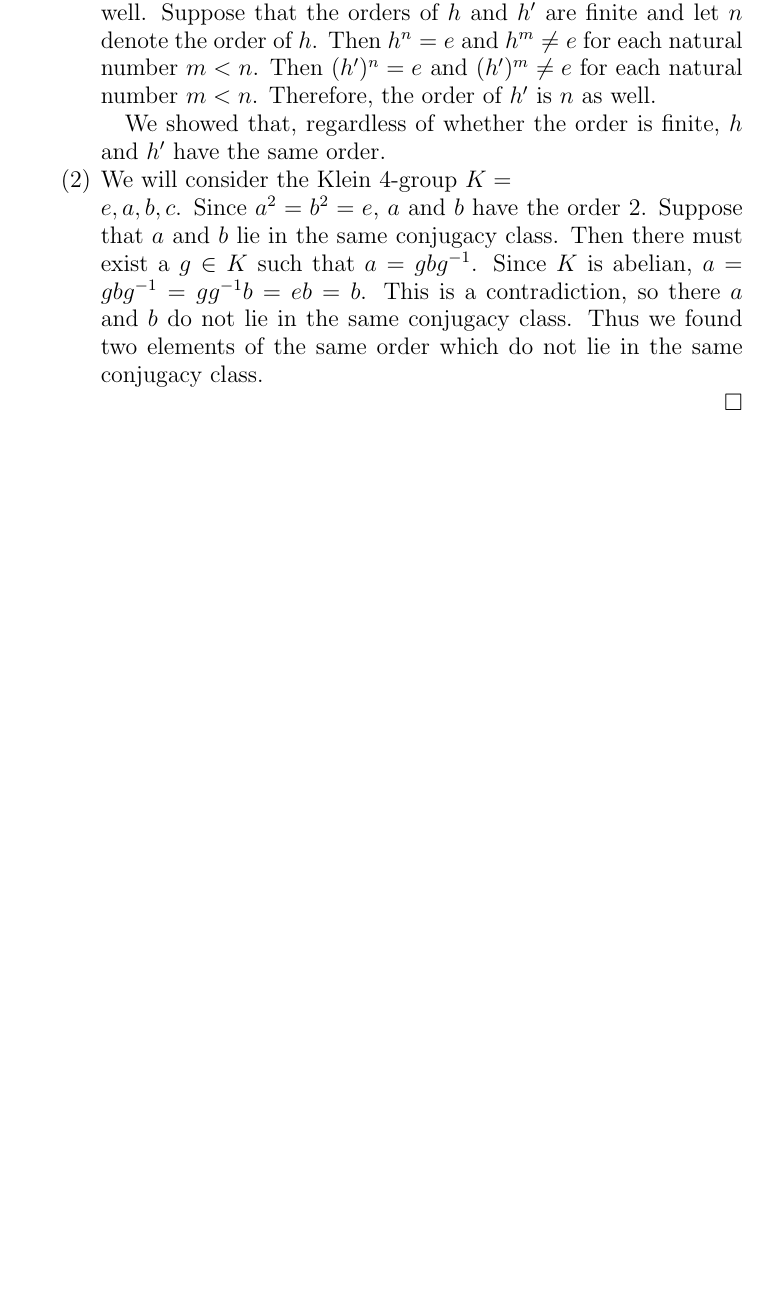
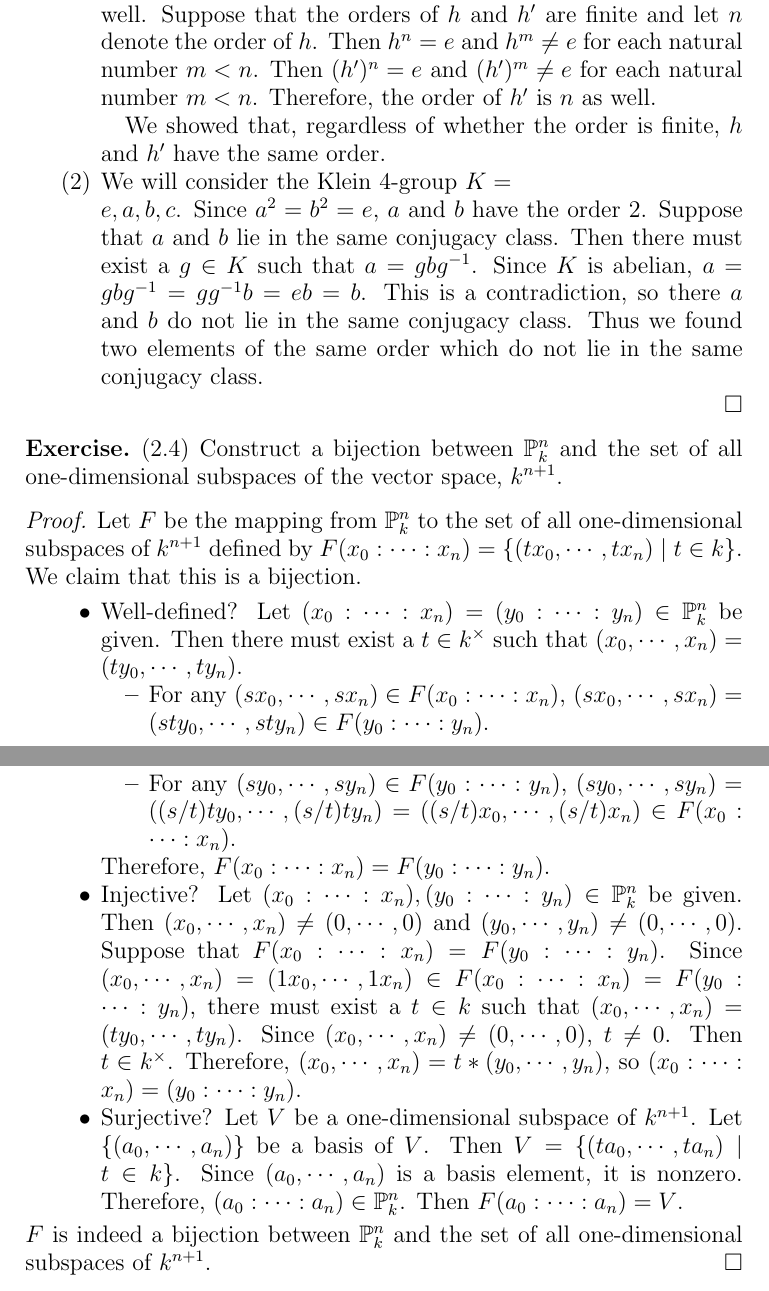
Before and after one commit to hidenori-shinohara/courses, a LaTeX problem sheet (math601/9-4/hw601-9-4.tex): part of page 3 of 3 before the commit and two parts of pages 3 and 4 of 4 after it, the two joined at a grey line, cut so that both start at the same text, the shorter picture padded with empty space. Compiled offline with pdfLaTeX.

Commit message:
Finish ex 2-4

```diff
--- a/math601/9-4/hw601-9-4.tex
+++ b/math601/9-4/hw601-9-4.tex
@@ -195,4 +195,44 @@ $ $
   \end{enumerate}
 \end{proof}
 
+\begin{exer}{(2.4)}
+  Construct a bijection between $\mathbb{P}^n_k$ and the set of all one-dimensional subspaces of the vector space, $k^{n + 1}$.
+\end{exer}
+
+\begin{proof}
+  Let $F$ be the mapping from $\mathbb{P}^n_k$ to the set of all one-dimensional subspaces of $k^{n + 1}$ defined by $F(x_0 : \cdots : x_n) = \{ (tx_0, \cdots, tx_n) \mid t \in k \}$.
+  We claim that this is a bijection.
+  \begin{itemize}
+    \item
+      Well-defined?
+      Let $(x_0 : \cdots : x_n) = (y_0 : \cdots : y_n) \in \mathbb{P}^n_k$ be given.
+      Then there must exist a $t \in k^{\times}$ such that $(x_0, \cdots, x_n) = (ty_0, \cdots, ty_n)$.
+      \begin{itemize}
+        \item
+          For any $(sx_0, \cdots, sx_n) \in F(x_0 : \cdots : x_n)$, $(sx_0, \cdots, sx_n) = (sty_0, \cdots, sty_n) \in F(y_0 : \cdots : y_n)$.
+        \item
+          For any $(sy_0, \cdots, sy_n) \in F(y_0 : \cdots : y_n)$, $(sy_0, \cdots, sy_n) = ((s / t)ty_0, \cdots, (s / t)ty_n) = ((s / t)x_0, \cdots, (s / t)x_n) \in F(x_0 : \cdots : x_n)$.
+      \end{itemize}
+      Therefore, $F(x_0 : \cdots : x_n) = F(y_0 : \cdots : y_n)$.
+    \item
+      Injective?
+      Let $(x_0 : \cdots : x_n), (y_0 : \cdots : y_n) \in \mathbb{P}^n_k$ be given.
+      Then $(x_0, \cdots, x_n) \ne (0, \cdots, 0)$ and $(y_0, \cdots, y_n) \ne (0, \cdots, 0)$.
+      Suppose that $F(x_0 : \cdots : x_n) = F(y_0 : \cdots : y_n)$.
+      Since $(x_0, \cdots, x_n) = (1x_0, \cdots, 1x_n) \in F(x_0 : \cdots : x_n) = F(y_0 : \cdots : y_n)$, there must exist a $t \in k$ such that $(x_0, \cdots, x_n) = (ty_0, \cdots, ty_n)$.
+      Since $(x_0, \cdots, x_n) \ne (0, \cdots, 0)$, $t \ne 0$.
+      Then $t \in k^{\times}$.
+      Therefore, $(x_0, \cdots, x_n) = t * (y_0, \cdots, y_n)$, so $(x_0 : \cdots : x_n) = (y_0 : \cdots : y_n)$.
+    \item
+      Surjective?
+      Let $V$ be a one-dimensional subspace of $k^{n + 1}$.
+      Let $\{ (a_0, \cdots, a_n) \}$ be a basis of $V$.
+      Then $V = \{ (ta_0, \cdots, ta_n) \mid t \in k \}$.
+      Since $(a_0, \cdots, a_n)$ is a basis element, it is nonzero.
+      Therefore, $(a_0 : \cdots : a_n) \in \mathbb{P}^n_k$.
+      Then $F(a_0 : \cdots : a_n) = V$.
+  \end{itemize}
+  $F$ is indeed a bijection between $\mathbb{P}^n_k$ and the set of all one-dimensional subspaces of $k^{n + 1}$.
+\end{proof}
+
 \end{document}
```
Also changed, not shown: math601/9-4/hw601-9-4.pdf.
